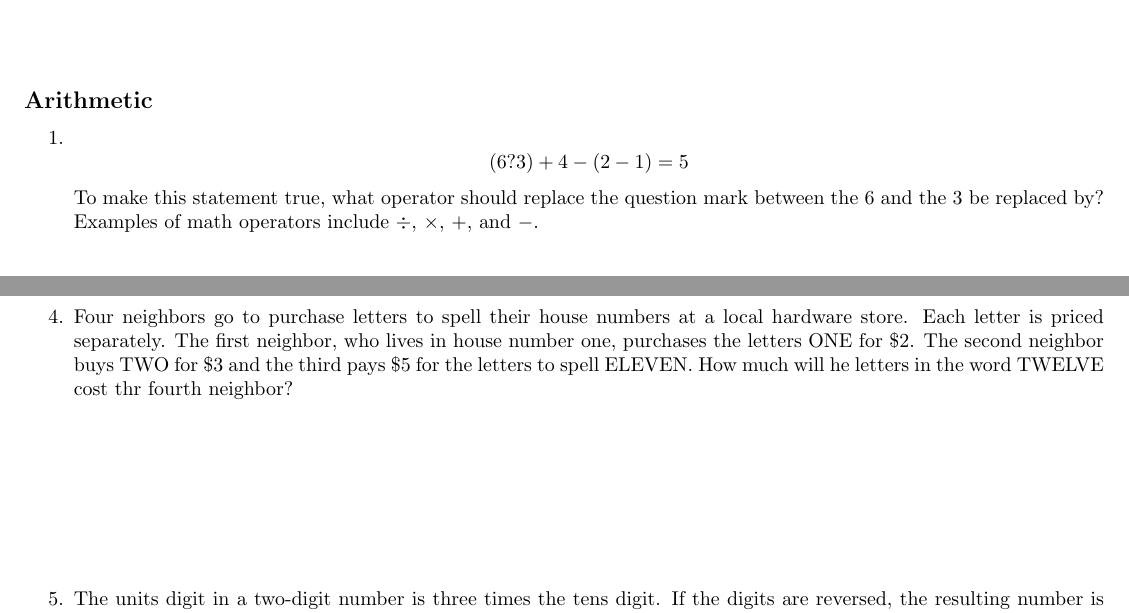
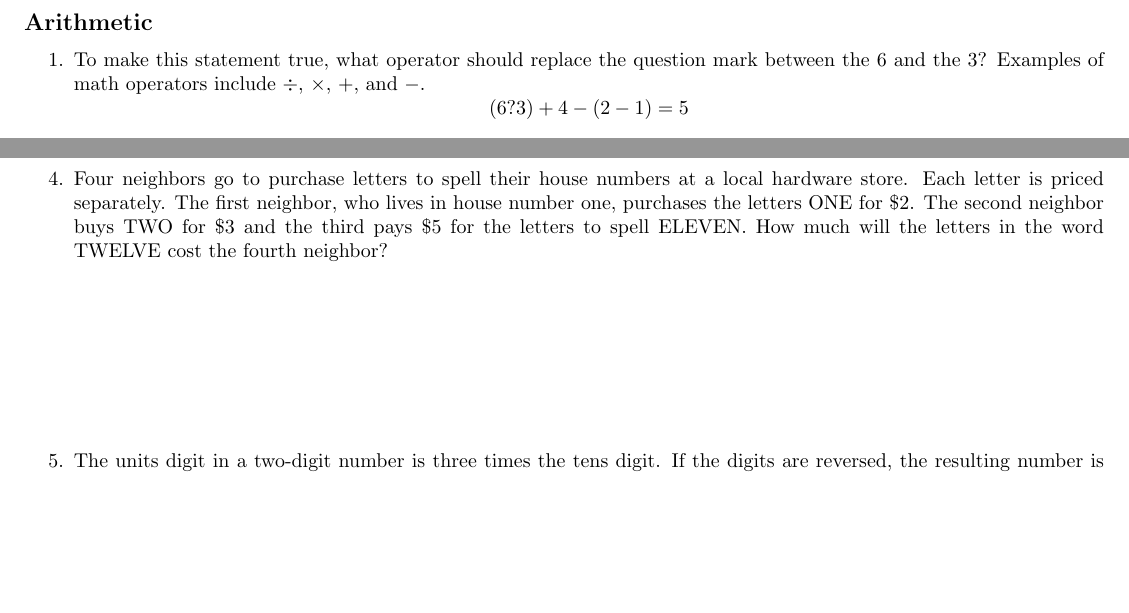
Before and after one commit to cvhsmath/mathcounts-2021-2022, a LaTeX document (1-3/1-3hw.tex): two parts of page 1 of 2, joined at a grey line, cut so that both start at the same text, the shorter picture padded with empty space. Compiled offline with pdfLaTeX.

Commit message:
Minor improvements

```diff
--- a/1-3/1-3hw.tex
+++ b/1-3/1-3hw.tex
@@ -16,13 +16,11 @@
 
 \subsection*{Arithmetic}
 \begin{enumerate}
-    \item \[(6?3) + 4 - (2 - 1) = 5\]
-    To make this statement true, what operator should replace the question mark
-    between the $6$ and the $3$ be replaced by? Examples of math operators include
-    $\div$, $\times$, $+$, and $-$.
+    \item To make this statement true, what operator should replace the question mark between the $6$ and the $3$?
+    Examples of math operators include $\div$, $\times$, $+$, and $-$.
+    \[(6?3) + 4 - (2 - 1) = 5\]
     \vspace{3cm}
-    \item If $a@b = \frac{a \times b}{a + b}$ for $a, b$ positive integers, then
-    what is $5@10$?
+    \item If $a@b = \frac{a \times b}{a + b}$ for $a, b$ positive integers, then what is $5@10$?
     \vspace{3cm}
     \item How many digits are in the product $4^{5} \cdot 5^{10}$?
     \vspace{3cm}
@@ -30,20 +28,19 @@
 
 \subsection*{Systems of Equations Review Problems}
 \begin{enumerate}[resume]
-    \item Four neighbors go to purchase letters to spell their house numbers
-    at a local hardware store. Each letter is priced separately. The first
-    neighbor, who lives in house number one, purchases the letters ONE for
-    $\$2$. The second neighbor buys TWO for $\$3$ and the third pays $\$5$
-    for the letters to spell ELEVEN. How much will he letters in the word
-    TWELVE cost thr fourth neighbor?
+    \item Four neighbors go to purchase letters to spell their house numbers at a local hardware store.
+    Each letter is priced separately.
+    The first neighbor, who lives in house number one, purchases the letters ONE for $\$2$.
+    The second neighbor buys TWO for $\$3$ and the third pays $\$5$ for the letters to spell ELEVEN.
+    How much will the letters in the word TWELVE cost the fourth neighbor?
     \vspace{3cm}
-    \item The units digit in a two-digit number is three times the tens
-    digit. If the digits are reversed, the resulting number is $54$ more
-    than the original number. Find the original number.
+    \item The units digit in a two-digit number is three times the tens digit.
+    If the digits are reversed, the resulting number is $54$ more than the original number.
+    Find the original number.
     \vspace{3cm}
-    \item George has a farm with pigs and chickens. He counted $27$ heads
-    and $94$ legs. Assuming all the animals on the farm have all of their
-    limbs, how many chickens are there?
+    \item George has a farm with pigs and chickens.
+    He counted $27$ heads and $94$ legs.
+    Assuming all the animals on the farm have all of their limbs, how many chickens are there?
     \vspace{3cm}
 \end{enumerate}
 
```
